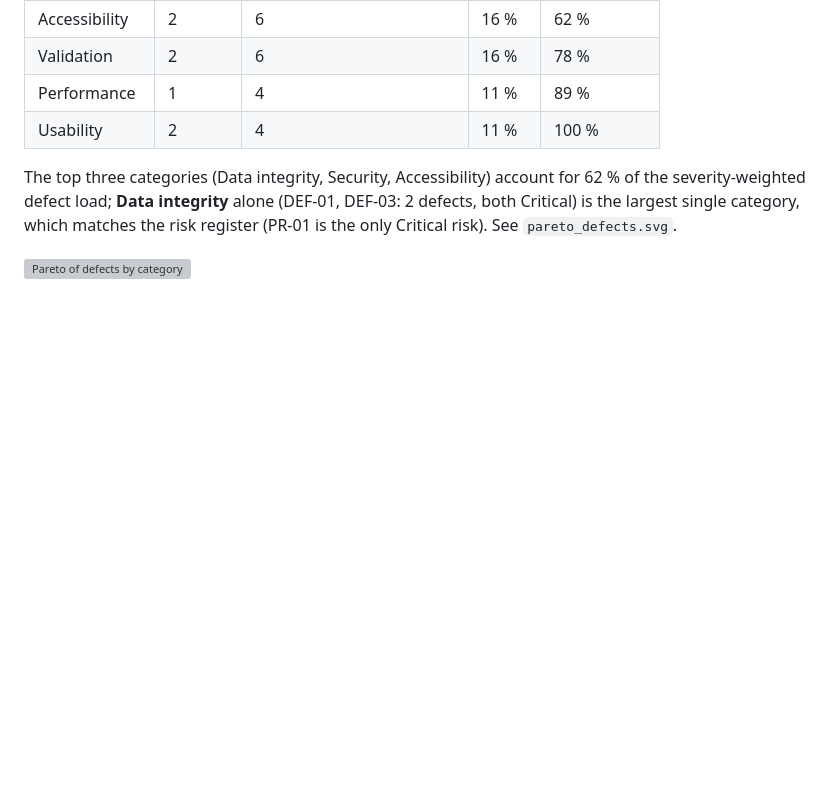
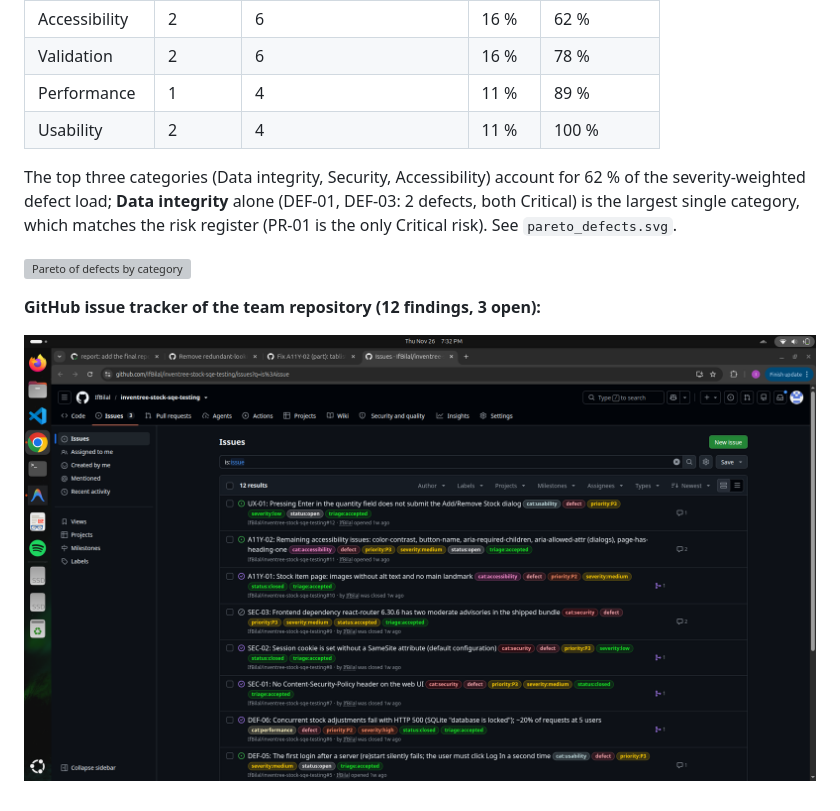
Before and after one commit to IfBilal/inventree-stock-sqe-testing, a Markdown page: docs/DEFECTS.md, the part around the change. GitHub-like rendering; pictures changed too: evidence/screenshots/issues_list.png (added); blank space fills up the shorter version; grey boxes are pictures that could not be loaded.

Commit message:
report: add CI, PR, issue tracker and SonarQube screenshots

```diff
--- a/docs/DEFECTS.md
+++ b/docs/DEFECTS.md
@@ -67,3 +67,8 @@ Defects live in **GitHub Issues of this repository** (https://github.com/IfBilal
 The top three categories (Data integrity, Security, Accessibility) account for 62 % of the severity-weighted defect load; **Data integrity** alone (DEF-01, DEF-03: 2 defects, both Critical) is the largest single category, which matches the risk register (PR-01 is the only Critical risk). See `pareto_defects.svg`.
 
 ![Pareto of defects by category](pareto_defects.svg)
+
+
+**GitHub issue tracker of the team repository (12 findings, 3 open):**
+
+![GitHub issues list](../evidence/screenshots/issues_list.png)
```
Also changed, not shown: docs/CI_QUALITY_GATE.md (+13 -0 lines), docs/STATIC_ANALYSIS.md (+8 -0 lines), evidence/screenshots/ci_run_main_green.png (added), evidence/screenshots/pr16_blocked.png (added), evidence/screenshots/pr19_fix_merged.png (added), 1 other file.
